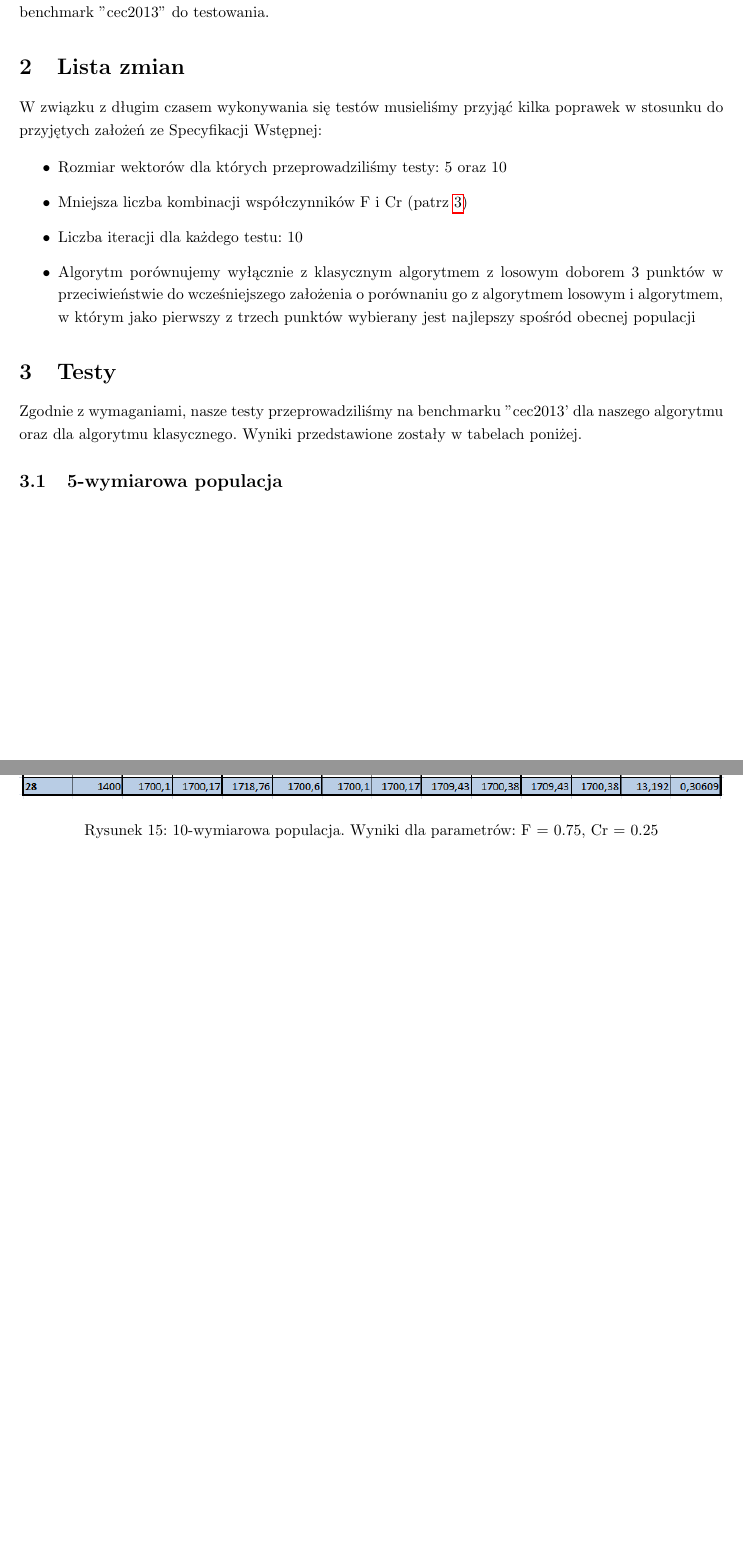
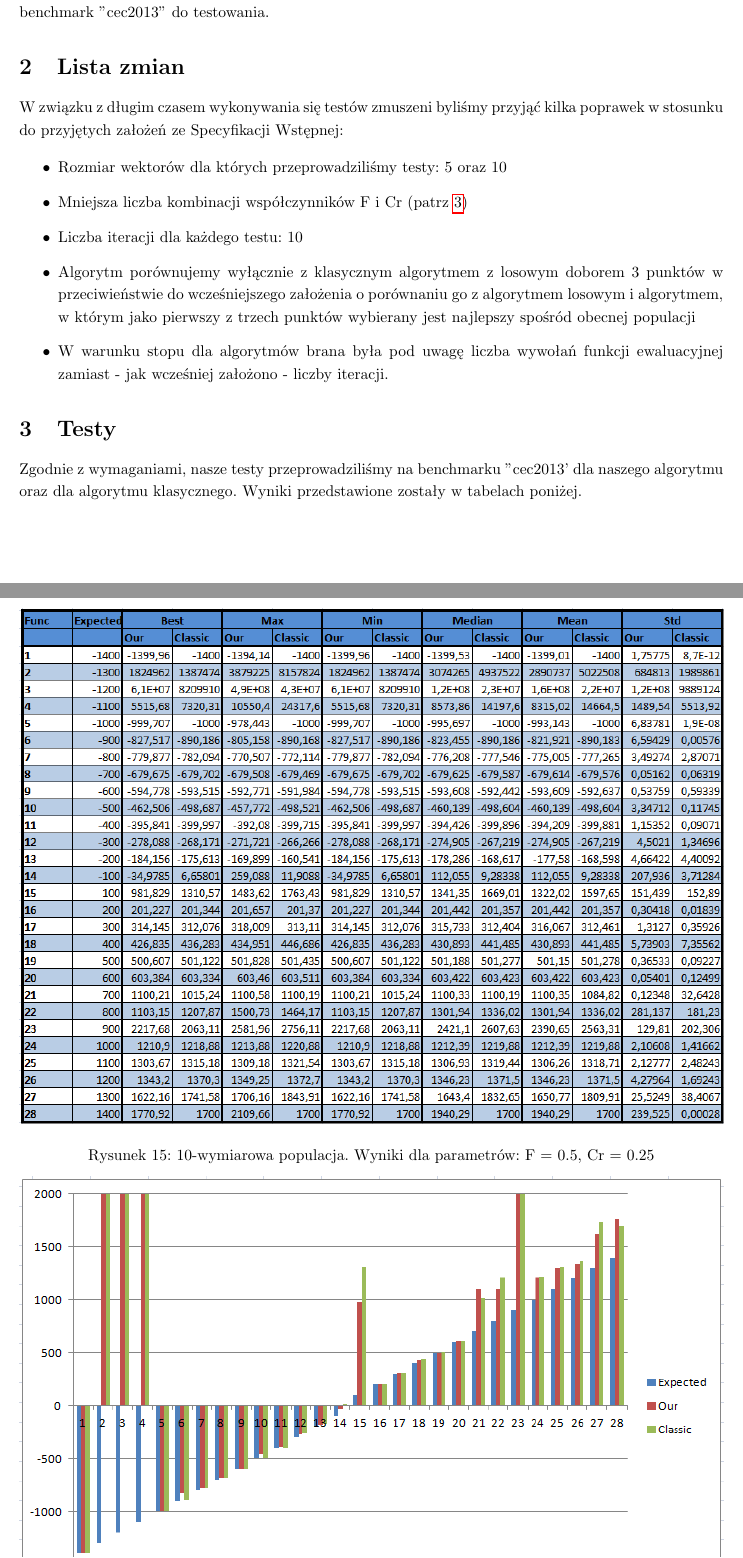
Before and after one commit to zurus93/Algorytmy-Ewolucyjne, a LaTeX document (doc/RaportZTestow/raport koncowy.tex): two parts of pages 1 and 9 of 10 before the commit and two parts of pages 1 and 9 of 11 after it, joined at a grey line, cut so that both start at the same text, the shorter picture padded with empty space. Compiled offline with pdfLaTeX.

Commit message:
Raport z testów: porawka listy zmian.

```diff
--- a/doc/RaportZTestow/raport koncowy.tex
+++ b/doc/RaportZTestow/raport koncowy.tex
@@ -59,13 +59,14 @@
 Celem naszego projektu było zaimplementowanie zmodyfikowanego algorytmu ewolucji różnicowej, w którym jako pierwszy z 3 punktów stosowanych podczas mutacji wybierana była średnia punktów populacji a następnie porównanie tego rozwiązanie z klasycznym algorytmem ewolucji różnicowej wykorzystując benchmark ''cec2013'' do testowania.
 
 \section{Lista zmian}
-W związku z długim czasem wykonywania się testów musieliśmy przyjąć kilka poprawek w stosunku do przyjętych założeń ze Specyfikacji Wstępnej:
+W związku z długim czasem wykonywania się testów zmuszeni byliśmy przyjąć kilka poprawek w stosunku do przyjętych założeń ze Specyfikacji Wstępnej:
 
 \begin{itemize}
 \item Rozmiar wektorów dla których przeprowadziliśmy testy: 5 oraz 10
 \item Mniejsza liczba kombinacji współczynników F i Cr (patrz \ref{sec:testy})
 \item Liczba iteracji dla każdego testu: 10
 \item  Algorytm porównujemy wyłącznie z klasycznym algorytmem z losowym doborem 3 punktów w przeciwieństwie do wcześniejszego założenia o porównaniu go z algorytmem losowym i algorytmem, w którym jako pierwszy z trzech punktów wybierany jest najlepszy spośród obecnej populacji
+\item W warunku stopu dla algorytmów brana była pod uwagę liczba wywołań funkcji ewaluacyjnej zamiast - jak wcześniej założono - liczby iteracji.
 \end{itemize}
 
 \section{Testy}
@@ -73,7 +74,6 @@ W związku z długim czasem wykonywania się testów musieliśmy przyjąć kilka
 
 Zgodnie z wymaganiami, nasze testy przeprowadziliśmy na benchmarku ''cec2013' dla naszego algorytmu oraz dla algorytmu klasycznego. Wyniki przedstawione zostały w tabelach poniżej.
 
-\subsection{5-wymiarowa populacja}
 \begin{figure}
 \centering
 \includegraphics[width=\textwidth]{F25Cr25L5tab.png}
@@ -156,3 +156,9 @@ Zgodnie z wymaganiami, nasze testy przeprowadziliśmy na benchmarku ''cec2013' d
 \centering
 \includegraphics[width=\textwidth]{F25Cr25L10chart.png}
 \caption{10-wymiarowa populacja. Wykres porównujący najlepsze rozwiązania dla naszego algorytmu oraz klasycznego. Parametry: F = 0.25, Cr = 0.25}
+\end{figure}
+
+\begin{figure}
+\centering
+\includegraphics[width=\textwidth]{F5Cr25L10tab.png}
+\caption{10-wymiarowa populacja. Wyniki dla parametrów: F = 0.5, Cr = 0.25}
```
Also changed, not shown: doc/RaportZTestow/F5Cr25L10chart.PNG (added), doc/RaportZTestow/F5Cr25L10tab.PNG (added), doc/RaportZTestow/raport koncowy.pdf, doc/RaportZTestow/raport koncowy.tex (10 more changed lines), 1 other file.
